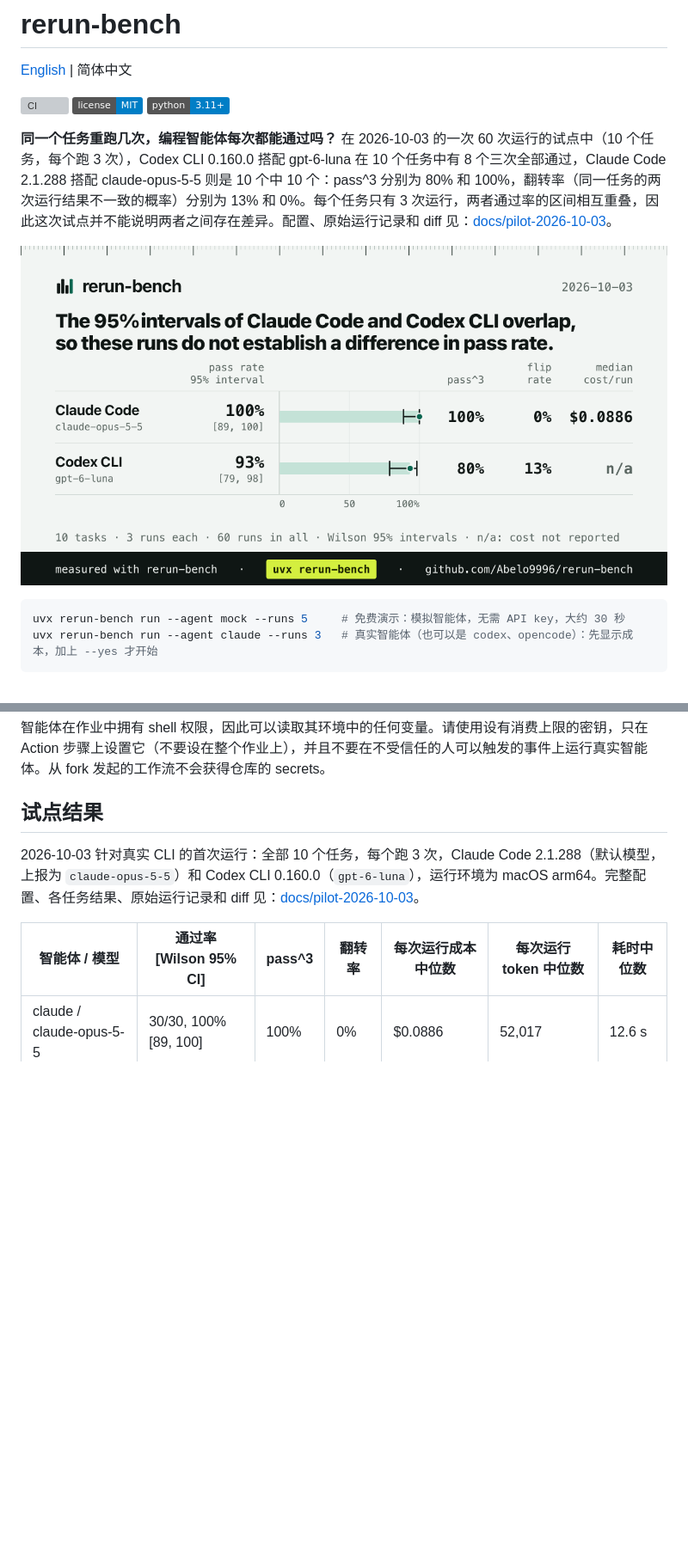
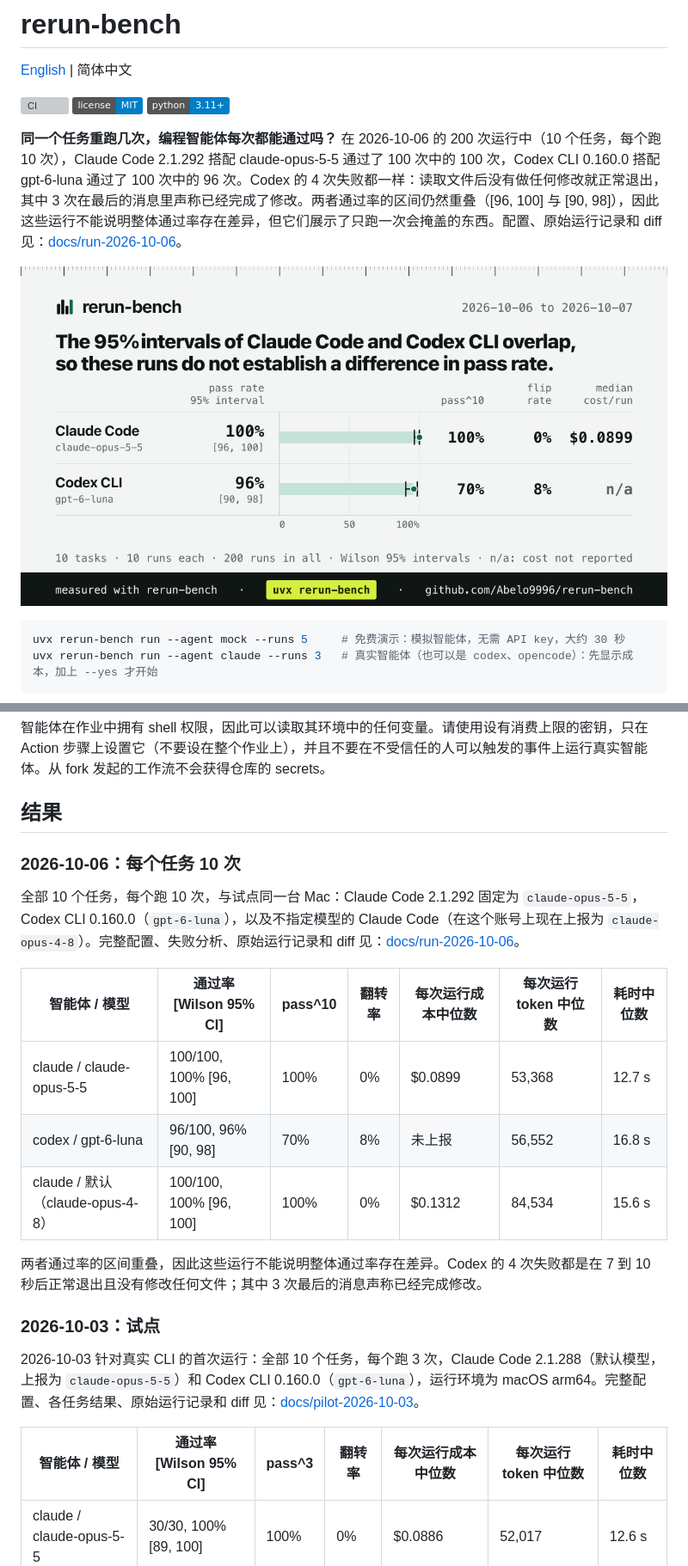
Before and after one commit to Abelo9996/rerun-bench, a Markdown page: README.zh-CN.md, 2 parts joined by grey strips. Shown at 86% size. Drawn GitHub-style; pictures changed too: docs/run-2026-10-06/card.png (added); badges without logos; blank space fills up the shorter version; grey boxes are pictures that could not be loaded.

````diff
--- a/README.zh-CN.md
+++ b/README.zh-CN.md
@@ -6,9 +6,9 @@
 [![License: MIT](https://img.shields.io/badge/license-MIT-blue.svg)](LICENSE)
 [![Python 3.11+](https://img.shields.io/badge/python-3.11%2B-blue.svg)](pyproject.toml)
 
-**同一个任务重跑几次，编程智能体每次都能通过吗？** 在 2026-10-03 的一次 60 次运行的试点中（10 个任务，每个跑 3 次），Codex CLI 0.160.0 搭配 gpt-6-luna 在 10 个任务中有 8 个三次全部通过，Claude Code 2.1.288 搭配 claude-opus-5-5 则是 10 个中 10 个：pass^3 分别为 80% 和 100%，翻转率（同一任务的两次运行结果不一致的概率）分别为 13% 和 0%。每个任务只有 3 次运行，两者通过率的区间相互重叠，因此这次试点并不能说明两者之间存在差异。配置、原始运行记录和 diff 见：[docs/pilot-2026-10-03](docs/pilot-2026-10-03/README.md)。
+**同一个任务重跑几次，编程智能体每次都能通过吗？** 在 2026-10-06 的 200 次运行中（10 个任务，每个跑 10 次），Claude Code 2.1.292 搭配 claude-opus-5-5 通过了 100 次中的 100 次，Codex CLI 0.160.0 搭配 gpt-6-luna 通过了 100 次中的 96 次。Codex 的 4 次失败都一样：读取文件后没有做任何修改就正常退出，其中 3 次在最后的消息里声称已经完成了修改。两者通过率的区间仍然重叠（[96, 100] 与 [90, 98]），因此这些运行不能说明整体通过率存在差异，但它们展示了只跑一次会掩盖的东西。配置、原始运行记录和 diff 见：[docs/run-2026-10-06](docs/run-2026-10-06/README.md)。
 
-[![2026-10-03 试点的结果卡片。Claude Code 和 Codex CLI 的 95% 区间相互重叠，因此这些运行不能说明通过率存在差异。Claude Code 搭配 claude-opus-5-5：通过率 100% [89, 100]，pass^3 100%，翻转率 0%，每次运行成本中位数 $0.0886。Codex CLI 搭配 gpt-6-luna：通过率 93% [79, 98]，pass^3 80%，翻转率 13%，成本未上报。10 个任务，每个 3 次，共 60 次运行。](https://raw.githubusercontent.com/Abelo9996/rerun-bench/main/docs/pilot-2026-10-03/card.png)](https://github.com/Abelo9996/rerun-bench/tree/main/docs/pilot-2026-10-03)
+[![2026-10-06 运行的结果卡片。Claude Code 和 Codex CLI 的 95% 区间相互重叠，因此这些运行不能说明通过率存在差异。Claude Code 搭配 claude-opus-5-5：通过率 100% [96, 100]，pass^10 100%，翻转率 0%，每次运行成本中位数 $0.0899。Codex CLI 搭配 gpt-6-luna：通过率 96% [90, 98]，pass^10 70%，翻转率 8%，成本未上报。10 个任务，每个 10 次，共 200 次运行。](https://raw.githubusercontent.com/Abelo9996/rerun-bench/main/docs/run-2026-10-06/card.png)](https://github.com/Abelo9996/rerun-bench/tree/main/docs/run-2026-10-06)
 
 ```sh
 uvx rerun-bench run --agent mock --runs 5     # 免费演示：模拟智能体，无需 API key，大约 30 秒
@@ -150,7 +150,21 @@ jobs:
 
 智能体在作业中拥有 shell 权限，因此可以读取其环境中的任何变量。请使用设有消费上限的密钥，只在 Action 步骤上设置它（不要设在整个作业上），并且不要在不受信任的人可以触发的事件上运行真实智能体。从 fork 发起的工作流不会获得仓库的 secrets。
 
-## 试点结果
+## 结果
+
+### 2026-10-06：每个任务 10 次
+
+全部 10 个任务，每个跑 10 次，与试点同一台 Mac：Claude Code 2.1.292 固定为 `claude-opus-5-5`，Codex CLI 0.160.0（`gpt-6-luna`），以及不指定模型的 Claude Code（在这个账号上现在上报为 `claude-opus-4-8`）。完整配置、失败分析、原始运行记录和 diff 见：[docs/run-2026-10-06](docs/run-2026-10-06/README.md)。
+
+| 智能体 / 模型 | 通过率 [Wilson 95% CI] | pass^10 | 翻转率 | 每次运行成本中位数 | 每次运行 token 中位数 | 耗时中位数 |
+|---|---|---|---|---|---|---|
+| claude / claude-opus-5-5 | 100/100, 100% [96, 100] | 100% | 0% | $0.0899 | 53,368 | 12.7 s |
+| codex / gpt-6-luna | 96/100, 96% [90, 98] | 70% | 8% | 未上报 | 56,552 | 16.8 s |
+| claude / 默认（claude-opus-4-8） | 100/100, 100% [96, 100] | 100% | 0% | $0.1312 | 84,534 | 15.6 s |
+
+两者通过率的区间重叠，因此这些运行不能说明整体通过率存在差异。Codex 的 4 次失败都是在 7 到 10 秒后正常退出且没有修改任何文件；其中 3 次最后的消息声称已经完成修改。
+
+### 2026-10-03：试点
 
 2026-10-03 针对真实 CLI 的首次运行：全部 10 个任务，每个跑 3 次，Claude Code 2.1.288（默认模型，上报为 `claude-opus-5-5`）和 Codex CLI 0.160.0（`gpt-6-luna`），运行环境为 macOS arm64。完整配置、各任务结果、原始运行记录和 diff 见：[docs/pilot-2026-10-03](docs/pilot-2026-10-03/README.md)。
 
````
Also changed, not shown: CHANGELOG.md (+3 -0 lines), README.md (+28 -9 lines), docs/run-2026-10-06/README.md (added, +95 -0 lines), docs/run-2026-10-06/report.md (added, +51 -0 lines), 3 other files.
